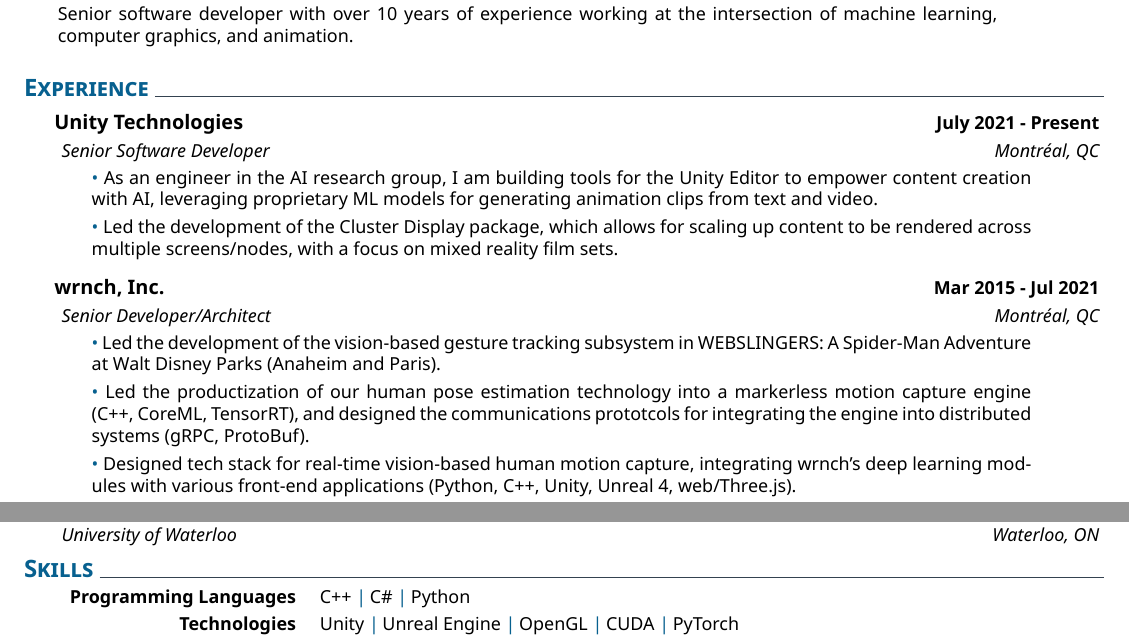
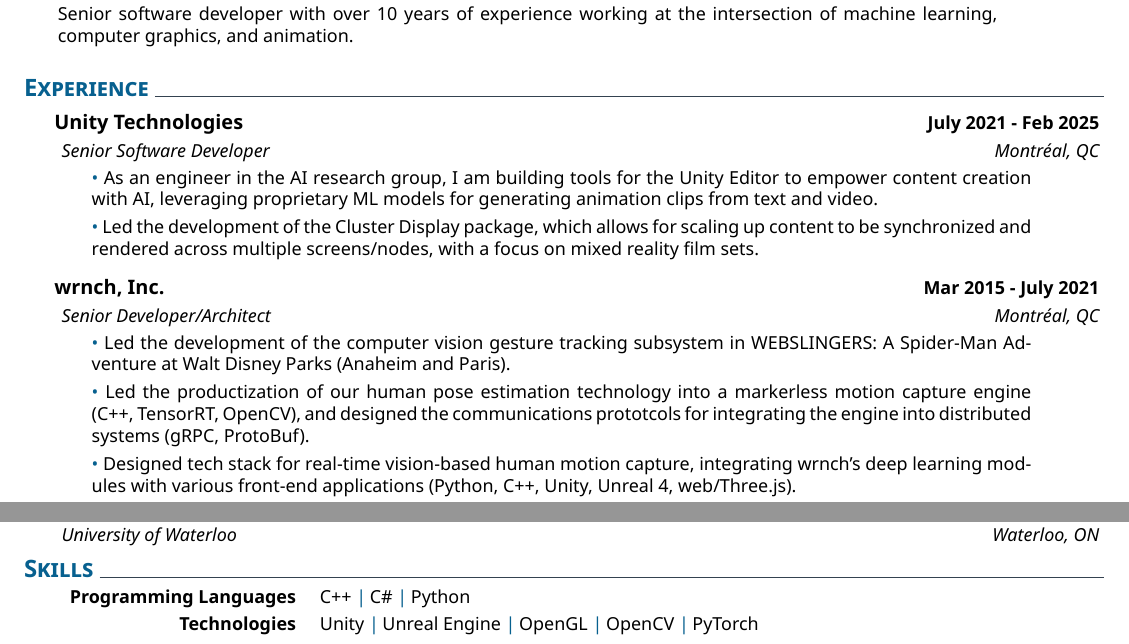
Before and after one commit to spoony-mushroom/cv, a LaTeX CV (cv.tex): two parts of the page, joined at a grey line, cut so that both start at the same text. Compiled offline with XeLaTeX.

Commit message:
Cleanup and updates

```diff
--- a/cv.tex
+++ b/cv.tex
@@ -24,7 +24,7 @@
 \section{Experience}
     \smallskip
     %
-    \datedexperience{Unity Technologies}{July 2021 - Present}
+    \datedexperience{Unity Technologies}{July 2021 - Feb 2025}
     \explanation{Senior Software Developer}{Montréal, QC}
     \explanationdetail{
     \smallskip
@@ -33,21 +33,21 @@
 
     \smallskip
      \coloredbullet\ %
-     Led the development of the Cluster Display package, which allows for scaling up content to be rendered across multiple screens/nodes, with a focus on mixed reality film sets.
+     Led the development of the Cluster Display package, which allows for scaling up content to be synchronized and rendered across multiple screens/nodes, with a focus on mixed reality film sets.
 
      \smallskip\smallskip
     }
      %
-    \datedexperience{wrnch, Inc.}{Mar 2015 - Jul 2021}
+    \datedexperience{wrnch, Inc.}{Mar 2015 - July 2021}
      \explanation{Senior Developer/Architect}{Montréal, QC}
      \explanationdetail{
      \smallskip
      \coloredbullet\ %
-      Led the development of the vision-based gesture tracking subsystem in WEBSLINGERS: A Spider-Man Adventure at Walt Disney Parks (Anaheim and Paris).
+      Led the development of the computer vision gesture tracking subsystem in WEBSLINGERS: A Spider-Man Adventure at Walt Disney Parks (Anaheim and Paris).
 
       \smallskip
       \coloredbullet\ %
-      Led the productization of our human pose estimation technology into a markerless motion capture engine (C++, CoreML, TensorRT), and designed the communications prototcols for integrating the engine into distributed systems (gRPC, ProtoBuf).
+      Led the productization of our human pose estimation technology into a markerless motion capture engine (C++, TensorRT, OpenCV), and designed the communications prototcols for integrating the engine into distributed systems (gRPC, ProtoBuf).
 
       \smallskip
       \coloredbullet\ %
@@ -128,80 +128,9 @@
 \section{Skills}
 \newcommand{\skillone}{\createskill{Programming Languages}{C++ \cpshalf C\# \cpshalf Python }}
 %
-\newcommand{\skilltwo}{\createskill{Technologies}{ Unity \cpshalf Unreal Engine \cpshalf OpenGL \cpshalf CUDA \cpshalf PyTorch}}
+\newcommand{\skilltwo}{\createskill{Technologies}{ Unity \cpshalf Unreal Engine \cpshalf OpenGL \cpshalf OpenCV \cpshalf PyTorch}}
 %
 \createskills{\skillone, \skilltwo}
 \vspace{-3mm} % reduces whitespace!
 %
-\iffalse
-\section{Notable Projects}
-     %
-    \datedexperience{RandoSite.com}{Mar 2021 - Sep 2021}
-    \explanation{Full Stack Developer}{San Francisco, CA}
-    \explanationdetail{
-    \smallskip
-    \coloredbullet\ %
-     Independently built an open-source web application that performs advanced Monte Carlo calculations for options trading, receiving praise from the trading community for its simplicity and accessibility.
-
-
-     \smallskip
-     \coloredbullet\ %
-     Front and back-end development using the React and Flask (Python) frameworks, respectively. These services were containerized using Docker Compose to enable scalability in the software architecture.
-
-     \smallskip
-     \coloredbullet\ %
-     Used Python optimization techniques to reduce calculation times for a fast API that can serve thousands of users per second. Load balancing in AWS was incorporated to ensure fault-tolerance and reliability of the application.
-
-     \smallskip
-     \coloredbullet\ %
-     Integrated the Azure Active Directory B2C service for secure user authentication and convenient identity management.
-
-    \smallskip
-     }
-     %
-    \datedexperience{RandoApp Android App}{Jan 2018 - Apr 2018}
-    \explanation{Full Stack Developer}{San Francisco, CA}
-    \explanationdetail{
-    \smallskip
-     \coloredbullet\ %
-     Collaborated with a team in building an Android application for monitoring the health status of trees in San Francisco. The app would assist the city in its urban planning and sustainability goals.
-
-    \smallskip
-    \coloredbullet\ %
-    Implemented the user authentication system using the Android SDK (Java). Google Maps was integrated into the app to enable geotagging of trees and updating their health status by users.
-
-     \smallskip
-     \coloredbullet\ %
-    Test-driven development of all back-end endpoints using JUnit testing. The back-end was deployed on a Tomcat server.
-
-     \smallskip
-     }
-     %
-     \datedexperience{University Space Design Team}{Sep 2016 - May 2018}
-    \explanation{Satellite Control Systems Lead}{San Francisco, CA}
-    \explanationdetail{
-    \smallskip
-     \coloredbullet\ %
-     Led a team of prospective engineers in designing the control system for Rando University's first student-led Cube Satellite (CubeSat) project. The satellite would compete in the USA Satellite Design Competition.
-
-    \smallskip
-    \coloredbullet\ %
-     Simulated the attitude dynamics and kinematics of a CubeSat in MATLAB to optimize controller gains and to size our actuators for power efficiency.
-
-     \smallskip
-     \coloredbullet\ %
-     Implemented PID and B-dot controllers in Python on a Raspberry Pi for the attitude control of a CubeSat prototype, achieving a desired pointing accuracy of less than 15 degrees for our mission.
-
-     \smallskip
-    %  \bigskip
-     }
-%
-\section{Publications}
-\indent
-\explanationdetail{
-\smallskip
-\coloredbullet\ %
- \textbf{John Doe} and FirstName LastName, "Super Awesome Modification for UAV Control Systems," \emph{2020 International Conference on Super Cool Stuff (ICSCS)}, Paris, France.
- }
- \fi
 \end{document}
```
